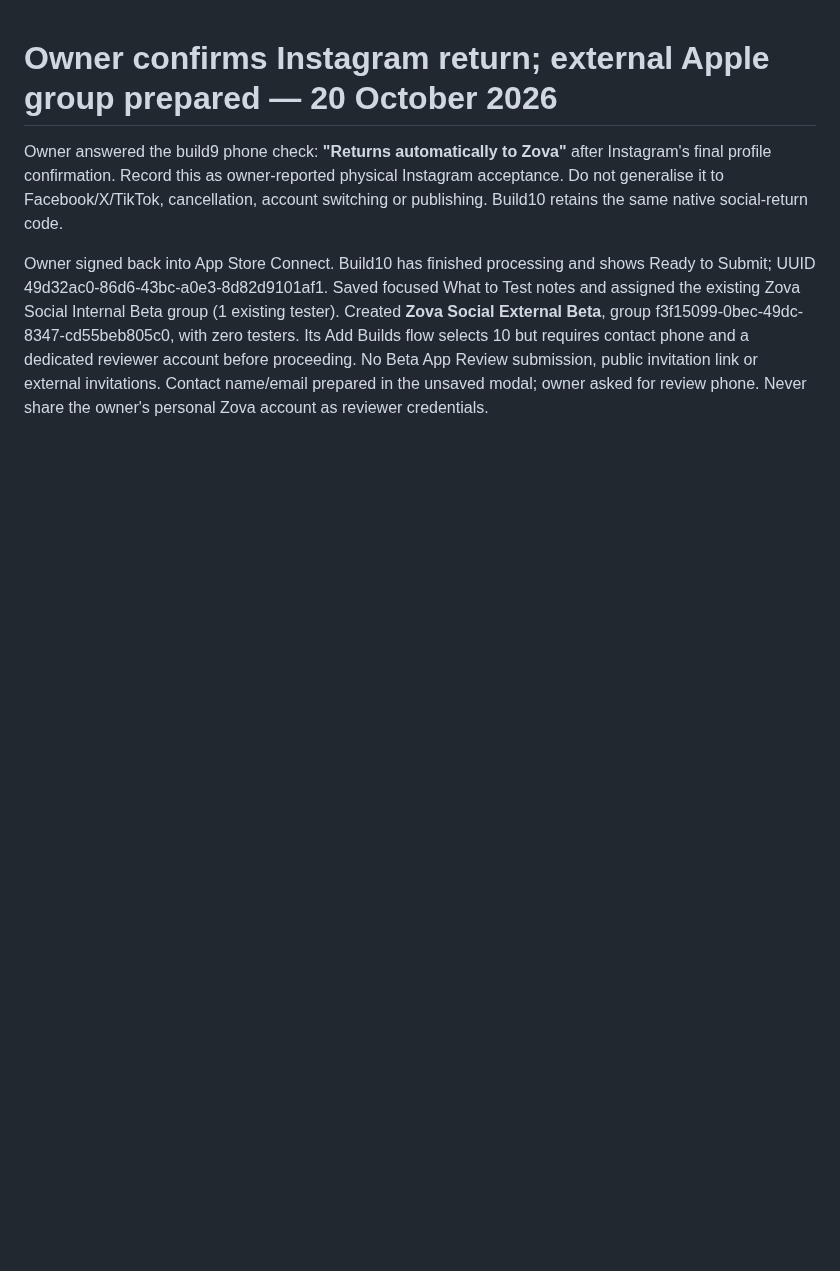
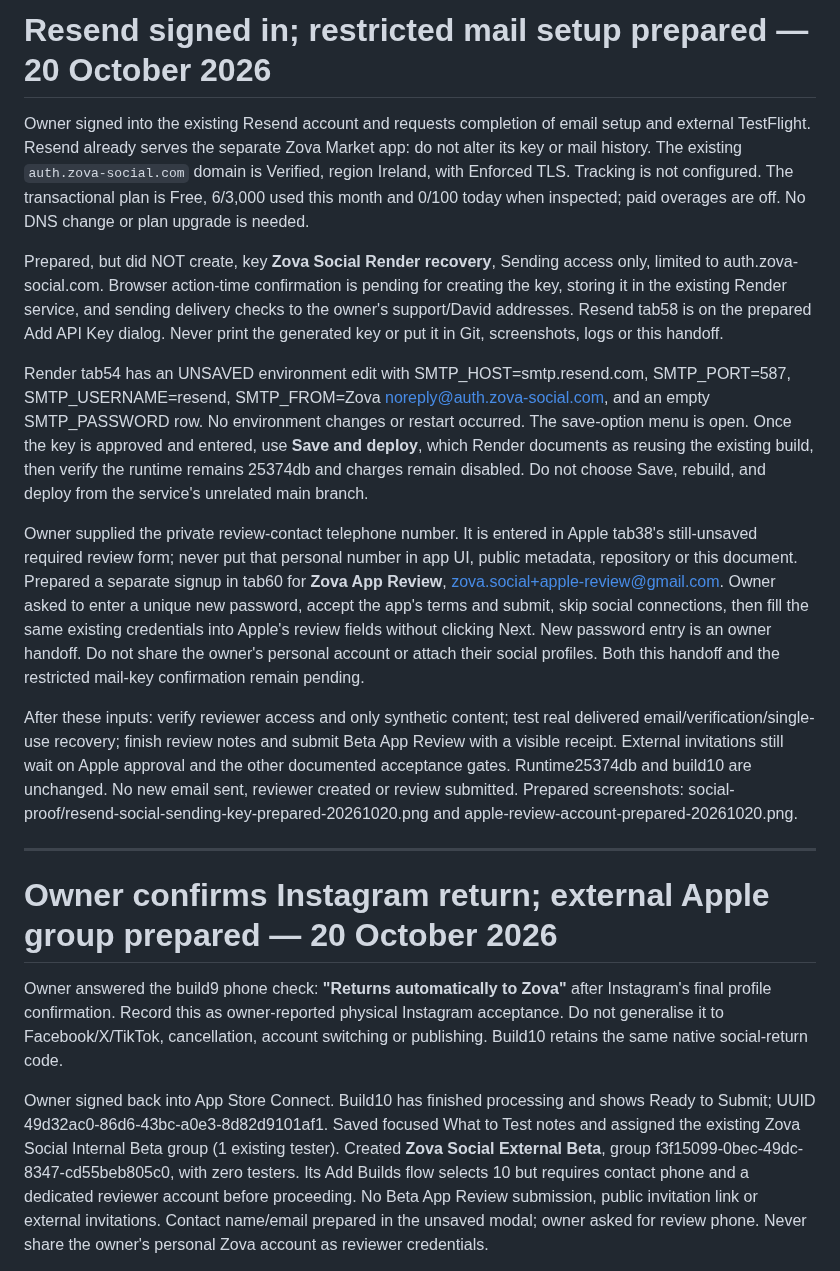
Before and after one commit to davidwilson92-cpu/DataMaxxing, a Markdown page: ZOVA_CONTINUE_HERE.md, the part around the change. Drawn GitHub-style; blank space fills up the shorter version.

Commit message:
Record verified Resend setup and pending beta review handoffs

```diff
--- a/ZOVA_CONTINUE_HERE.md
+++ b/ZOVA_CONTINUE_HERE.md
@@ -1,3 +1,47 @@
+# Resend signed in; restricted mail setup prepared — 20 October 2026
+
+Owner signed into the existing Resend account and requests completion of email
+setup and external TestFlight. Resend already serves the separate Zova Market app:
+do not alter its key or mail history. The existing `auth.zova-social.com` domain
+is Verified, region Ireland, with Enforced TLS. Tracking is not configured.
+The transactional plan is Free, 6/3,000 used this month and 0/100 today when
+inspected; paid overages are off. No DNS change or plan upgrade is needed.
+
+Prepared, but did NOT create, key **Zova Social Render recovery**, Sending access
+only, limited to auth.zova-social.com. Browser action-time confirmation is pending
+for creating the key, storing it in the existing Render service, and sending
+delivery checks to the owner's support/David addresses. Resend tab58 is on the
+prepared Add API Key dialog. Never print the generated key or put it in Git,
+screenshots, logs or this handoff.
+
+Render tab54 has an UNSAVED environment edit with SMTP_HOST=smtp.resend.com,
+SMTP_PORT=587, SMTP_USERNAME=resend, SMTP_FROM=Zova <noreply@auth.zova-social.com>,
+and an empty SMTP_PASSWORD row. No environment changes or restart occurred.
+The save-option menu is open. Once the key is approved and entered, use
+**Save and deploy**, which Render documents as reusing the existing build,
+then verify the runtime remains 25374db and charges remain disabled. Do not
+choose Save, rebuild, and deploy from the service's unrelated main branch.
+
+Owner supplied the private review-contact telephone number. It is entered in
+Apple tab38's still-unsaved required review form; never put that personal number
+in app UI, public metadata, repository or this document. Prepared a separate
+signup in tab60 for **Zova App Review**, zova.social+apple-review@gmail.com.
+Owner asked to enter a unique new password, accept the app's terms and submit,
+skip social connections, then fill the same existing credentials into Apple's
+review fields without clicking Next. New password entry is an owner handoff.
+Do not share the owner's personal account or attach their social profiles.
+Both this handoff and the restricted mail-key confirmation remain pending.
+
+After these inputs: verify reviewer access and only synthetic content; test
+real delivered email/verification/single-use recovery; finish review notes and
+submit Beta App Review with a visible receipt. External invitations still wait
+on Apple approval and the other documented acceptance gates. Runtime25374db and
+build10 are unchanged. No new email sent, reviewer created or review submitted.
+Prepared screenshots: social-proof/resend-social-sending-key-prepared-20261020.png
+and apple-review-account-prepared-20261020.png.
+
+---
+
 # Owner confirms Instagram return; external Apple group prepared — 20 October 2026
 
 Owner answered the build9 phone check: **"Returns automatically to Zova"** after
```
Also changed, not shown: docs/beta/APPLE_REVIEW_NOTES_20261020.md (+8 -2 lines), docs/beta/RECOVERY_EMAIL_SETUP.md (+15 -4 lines).
